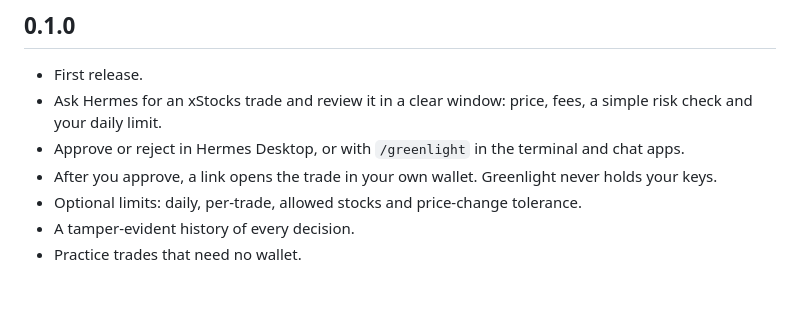
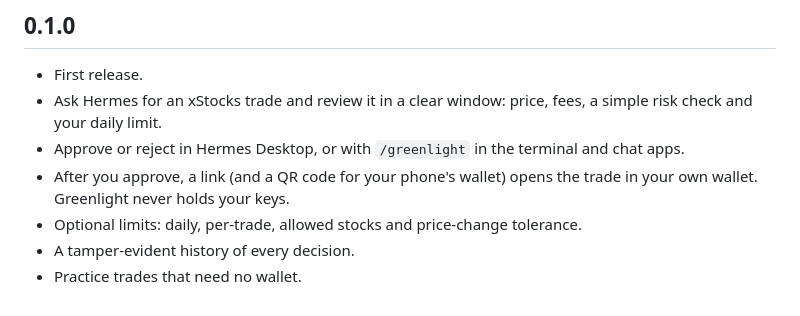
Before and after one commit to Datwebguy/greenlight, a Markdown page: CHANGELOG.md, the part around the change. GitHub-like rendering.

```diff
--- a/CHANGELOG.md
+++ b/CHANGELOG.md
@@ -4,7 +4,7 @@
 - First release.
 - Ask Hermes for an xStocks trade and review it in a clear window: price, fees, a simple risk check and your daily limit.
 - Approve or reject in Hermes Desktop, or with `/greenlight` in the terminal and chat apps.
-- After you approve, a link opens the trade in your own wallet. Greenlight never holds your keys.
+- After you approve, a link (and a QR code for your phone's wallet) opens the trade in your own wallet. Greenlight never holds your keys.
 - Optional limits: daily, per-trade, allowed stocks and price-change tolerance.
 - A tamper-evident history of every decision.
 - Practice trades that need no wallet.
```
Also changed, not shown: README.md (+3 -2 lines), assets/screenshots/approved-state.png, 5 other files.
